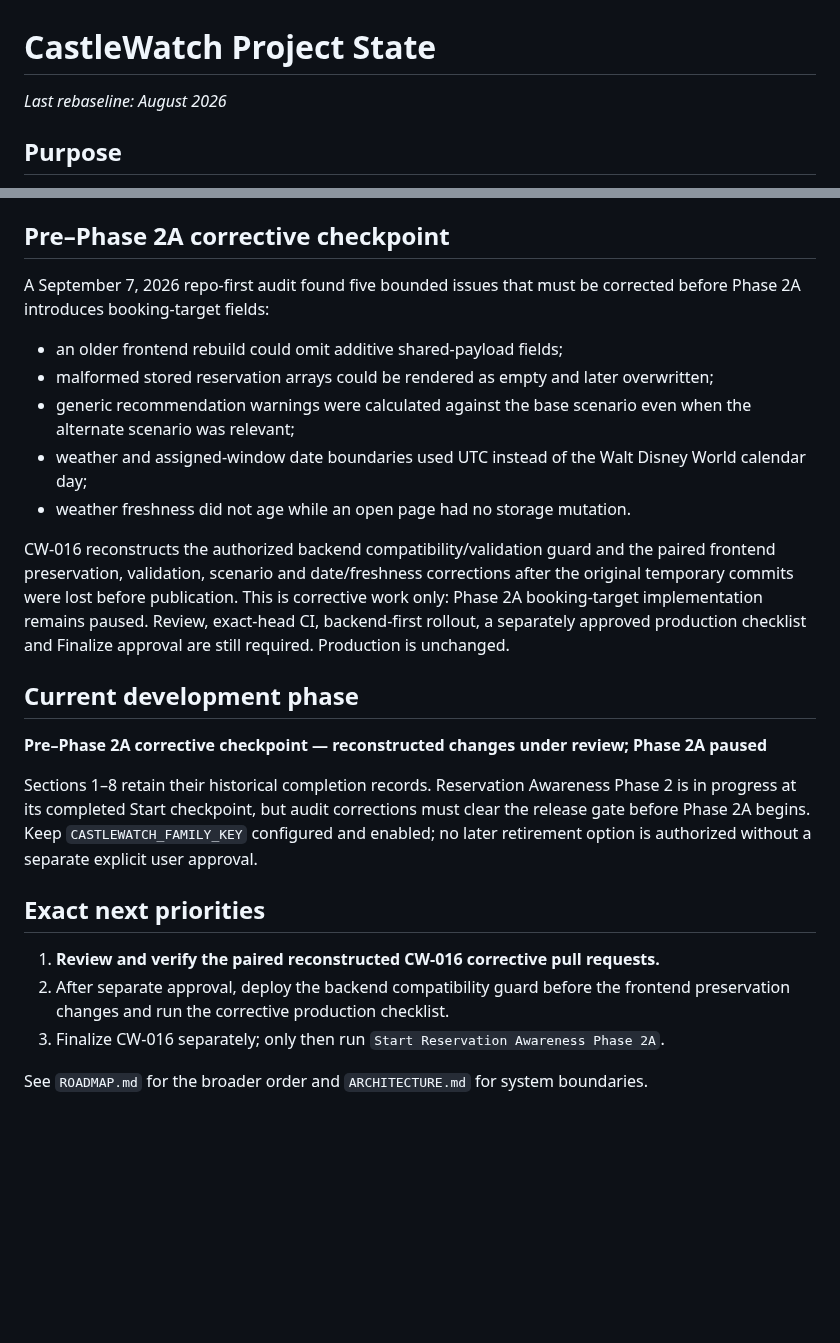
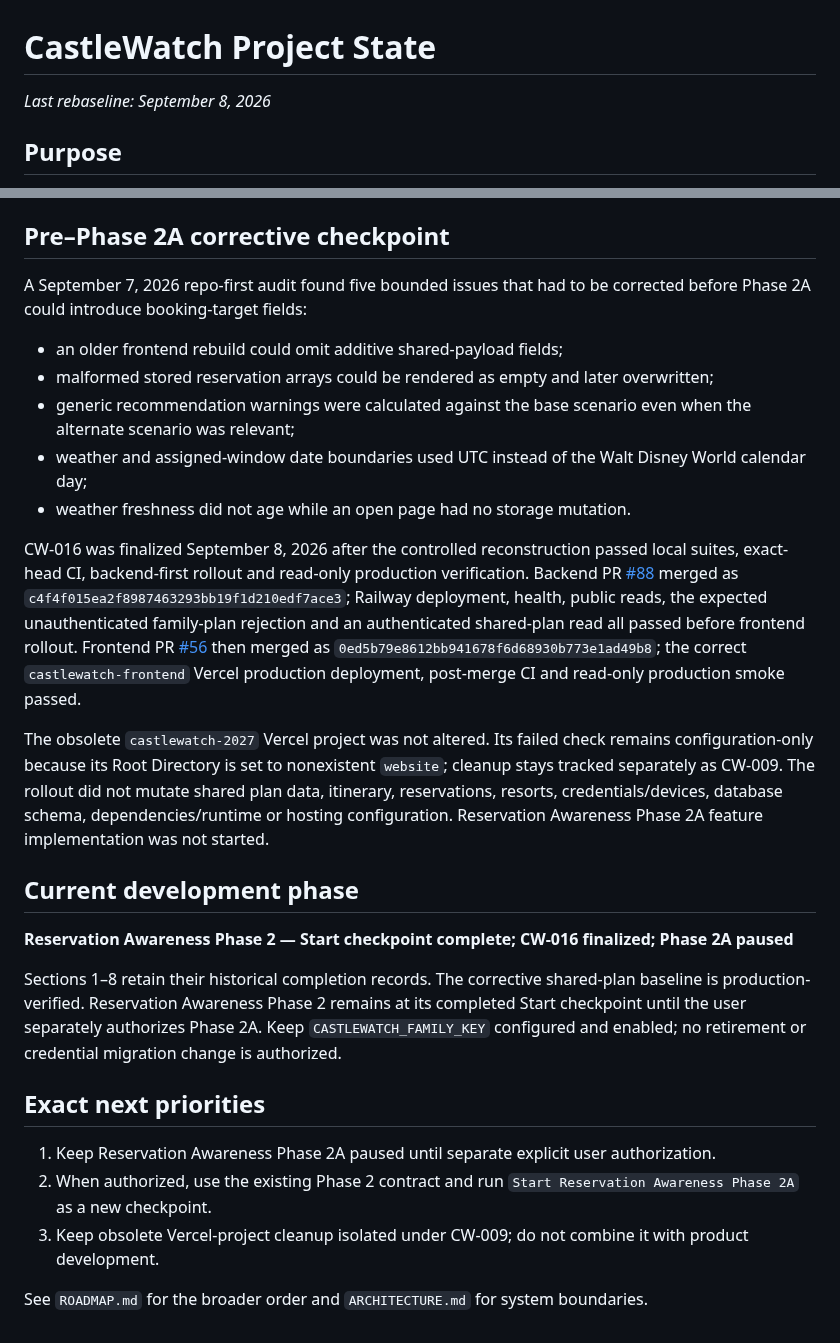
Before and after one commit to MileHighHoosier/castlewatch-2027, a Markdown page: PROJECT_STATE.md, 2 parts joined by grey strips. GitHub-like rendering; blank space fills up the shorter version.

Commit message:
docs: record finalized corrective checkpoint

```diff
--- a/PROJECT_STATE.md
+++ b/PROJECT_STATE.md
@@ -1,6 +1,6 @@
 # CastleWatch Project State
 
-_Last rebaseline: August 2026_
+_Last rebaseline: September 8, 2026_
 
 ## Purpose
 
@@ -620,7 +620,7 @@ The Start checkpoint changed documentation and tracking only. It did not change
 
 ## Pre–Phase 2A corrective checkpoint
 
-A September 7, 2026 repo-first audit found five bounded issues that must be corrected before Phase 2A introduces booking-target fields:
+A September 7, 2026 repo-first audit found five bounded issues that had to be corrected before Phase 2A could introduce booking-target fields:
 
 - an older frontend rebuild could omit additive shared-payload fields;
 - malformed stored reservation arrays could be rendered as empty and later overwritten;
@@ -628,18 +628,20 @@ A September 7, 2026 repo-first audit found five bounded issues that must be corr
 - weather and assigned-window date boundaries used UTC instead of the Walt Disney World calendar day;
 - weather freshness did not age while an open page had no storage mutation.
 
-CW-016 reconstructs the authorized backend compatibility/validation guard and the paired frontend preservation, validation, scenario and date/freshness corrections after the original temporary commits were lost before publication. This is corrective work only: Phase 2A booking-target implementation remains paused. Review, exact-head CI, backend-first rollout, a separately approved production checklist and Finalize approval are still required. Production is unchanged.
+CW-016 was finalized September 8, 2026 after the controlled reconstruction passed local suites, exact-head CI, backend-first rollout and read-only production verification. Backend PR [#88](https://github.com/MileHighHoosier/castlewatch-2027/pull/88) merged as `c4f4f015ea2f8987463293bb19f1d210edf7ace3`; Railway deployment, health, public reads, the expected unauthenticated family-plan rejection and an authenticated shared-plan read all passed before frontend rollout. Frontend PR [#56](https://github.com/MileHighHoosier/castlewatch-frontend/pull/56) then merged as `0ed5b79e8612bb941678f6d68930b773e1ad49b8`; the correct `castlewatch-frontend` Vercel production deployment, post-merge CI and read-only production smoke passed.
+
+The obsolete `castlewatch-2027` Vercel project was not altered. Its failed check remains configuration-only because its Root Directory is set to nonexistent `website`; cleanup stays tracked separately as CW-009. The rollout did not mutate shared plan data, itinerary, reservations, resorts, credentials/devices, database schema, dependencies/runtime or hosting configuration. Reservation Awareness Phase 2A feature implementation was not started.
 
 ## Current development phase
 
-**Pre–Phase 2A corrective checkpoint — reconstructed changes under review; Phase 2A paused**
+**Reservation Awareness Phase 2 — Start checkpoint complete; CW-016 finalized; Phase 2A paused**
 
-Sections 1–8 retain their historical completion records. Reservation Awareness Phase 2 is in progress at its completed Start checkpoint, but audit corrections must clear the release gate before Phase 2A begins. Keep `CASTLEWATCH_FAMILY_KEY` configured and enabled; no later retirement option is authorized without a separate explicit user approval.
+Sections 1–8 retain their historical completion records. The corrective shared-plan baseline is production-verified. Reservation Awareness Phase 2 remains at its completed Start checkpoint until the user separately authorizes Phase 2A. Keep `CASTLEWATCH_FAMILY_KEY` configured and enabled; no retirement or credential migration change is authorized.
 
 ## Exact next priorities
 
-1. **Review and verify the paired reconstructed CW-016 corrective pull requests.**
-2. After separate approval, deploy the backend compatibility guard before the frontend preservation changes and run the corrective production checklist.
-3. Finalize CW-016 separately; only then run `Start Reservation Awareness Phase 2A`.
+1. Keep Reservation Awareness Phase 2A paused until separate explicit user authorization.
+2. When authorized, use the existing Phase 2 contract and run `Start Reservation Awareness Phase 2A` as a new checkpoint.
+3. Keep obsolete Vercel-project cleanup isolated under CW-009; do not combine it with product development.
 
 See `ROADMAP.md` for the broader order and `ARCHITECTURE.md` for system boundaries.
```
